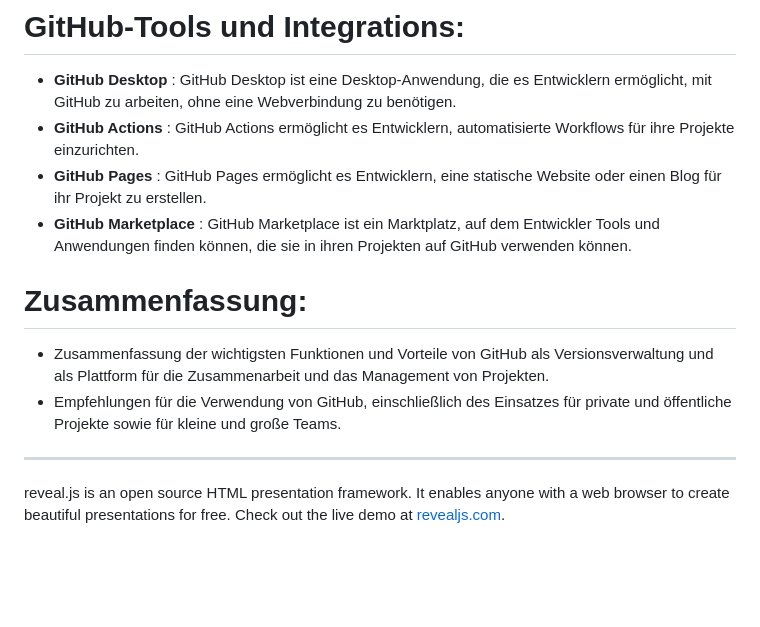
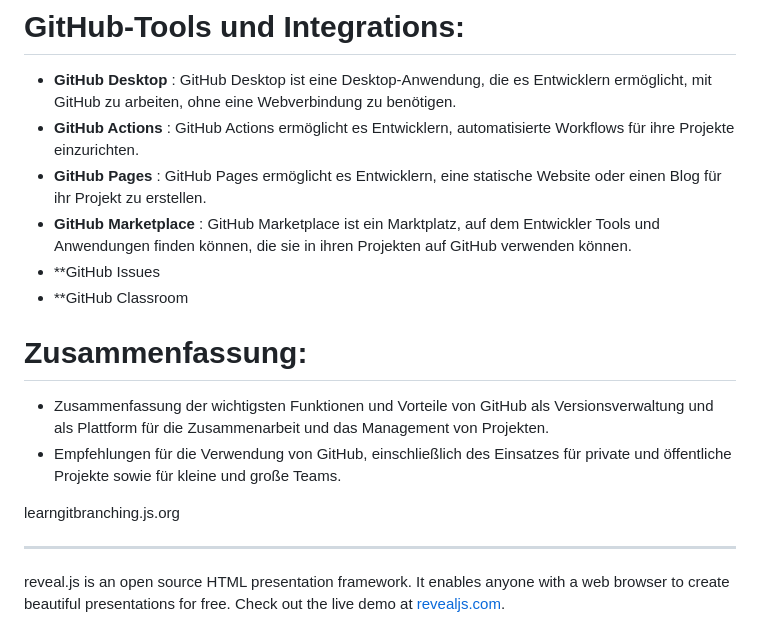
Before and after one commit to JulianBuchner/Presentation_GitHub, a Markdown page: README.md, the part around the change. Rendered like a GitHub page; blank space fills up the shorter version.

```diff
--- a/README.md
+++ b/README.md
@@ -35,11 +35,16 @@
 - **GitHub Actions** : GitHub Actions ermöglicht es Entwicklern, automatisierte Workflows für ihre Projekte einzurichten.
 - **GitHub Pages** : GitHub Pages ermöglicht es Entwicklern, eine statische Website oder einen Blog für ihr Projekt zu erstellen.
 - **GitHub Marketplace** : GitHub Marketplace ist ein Marktplatz, auf dem Entwickler Tools und Anwendungen finden können, die sie in ihren Projekten auf GitHub verwenden können.
+- **GitHub Issues
+- **GitHub Classroom
 
 # Zusammenfassung:
 
 - Zusammenfassung der wichtigsten Funktionen und Vorteile von GitHub als Versionsverwaltung und als Plattform für die Zusammenarbeit und das Management von Projekten.
 - Empfehlungen für die Verwendung von GitHub, einschließlich des Einsatzes für private und öffentliche Projekte sowie für kleine und große Teams.
+
+
+learngitbranching.js.org
 
 
 ---
```
